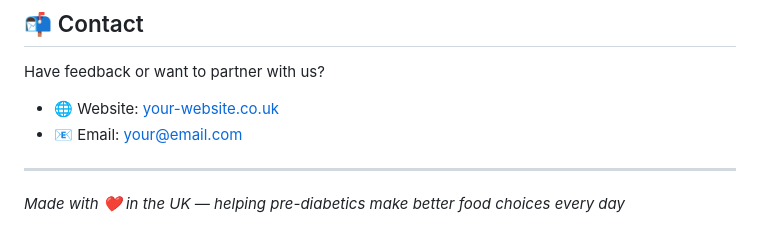
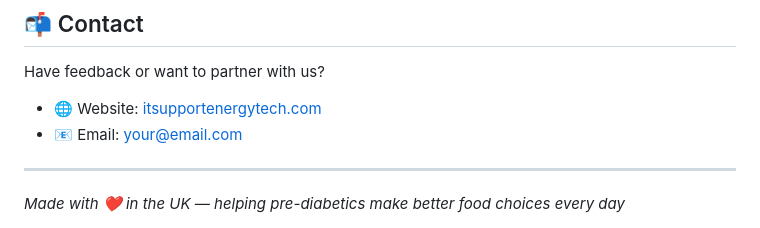
Before and after one commit to cmlewis/diabetic-food-guide, a Markdown page: readme.md, the part around the change. Drawn GitHub-style.

```diff
--- a/readme.md
+++ b/readme.md
@@ -203,7 +203,7 @@ This project is licensed under the **MIT Licence** — see the [LICENSE](LICENSE
 
 Have feedback or want to partner with us?
 
-- 🌐 Website: [your-website.co.uk](https://your-website.co.uk)
+- 🌐 Website: [itsupportenergytech.com](https://itsupportenergytech.com)
 - 📧 Email: your@email.com
 
 ---
```
